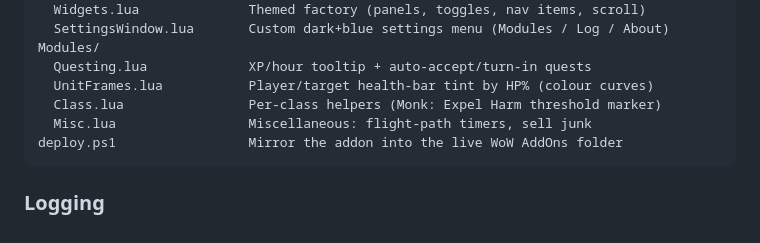
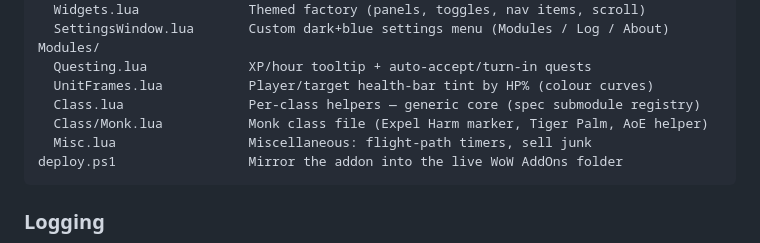
Before and after one commit to Hagryph/HagAIO, a Markdown page: README.md, the part around the change. Rendered like a GitHub page.

Commit message:
docs: note the Class core/per-class split in README
Co-Authored-By: Claude Opus 4.8 (1M context) <noreply@anthropic.com>

````diff
--- a/README.md
+++ b/README.md
@@ -56,7 +56,8 @@ UI/
 Modules/
   Questing.lua             XP/hour tooltip + auto-accept/turn-in quests
   UnitFrames.lua           Player/target health-bar tint by HP% (colour curves)
-  Class.lua                Per-class helpers (Monk: Expel Harm threshold marker)
+  Class.lua                Per-class helpers — generic core (spec submodule registry)
+  Class/Monk.lua           Monk class file (Expel Harm marker, Tiger Palm, AoE helper)
   Misc.lua                 Miscellaneous: flight-path timers, sell junk
 deploy.ps1                 Mirror the addon into the live WoW AddOns folder
 ```
````
